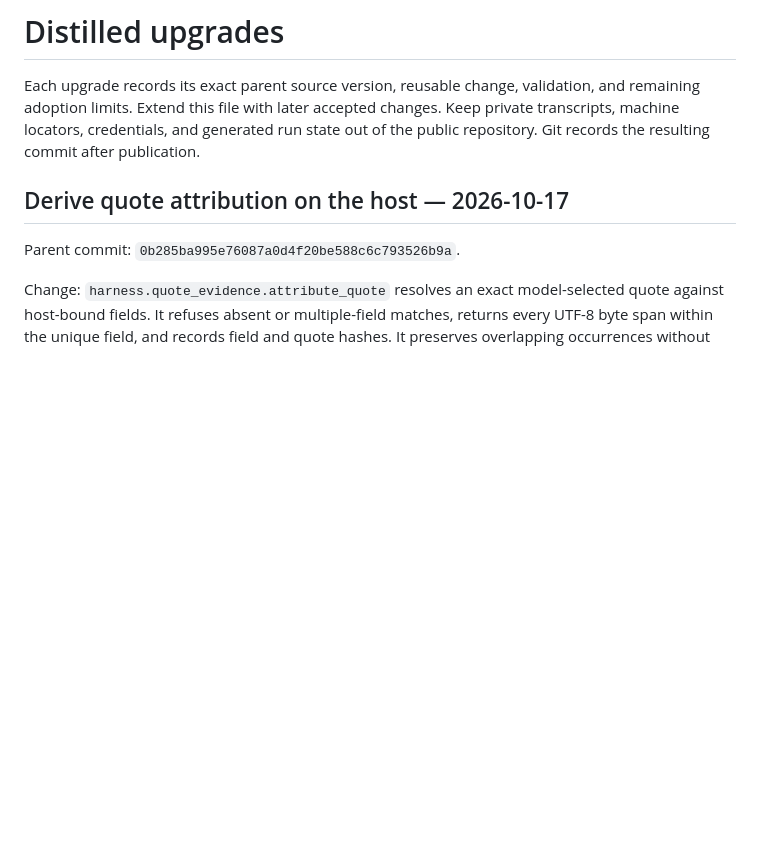
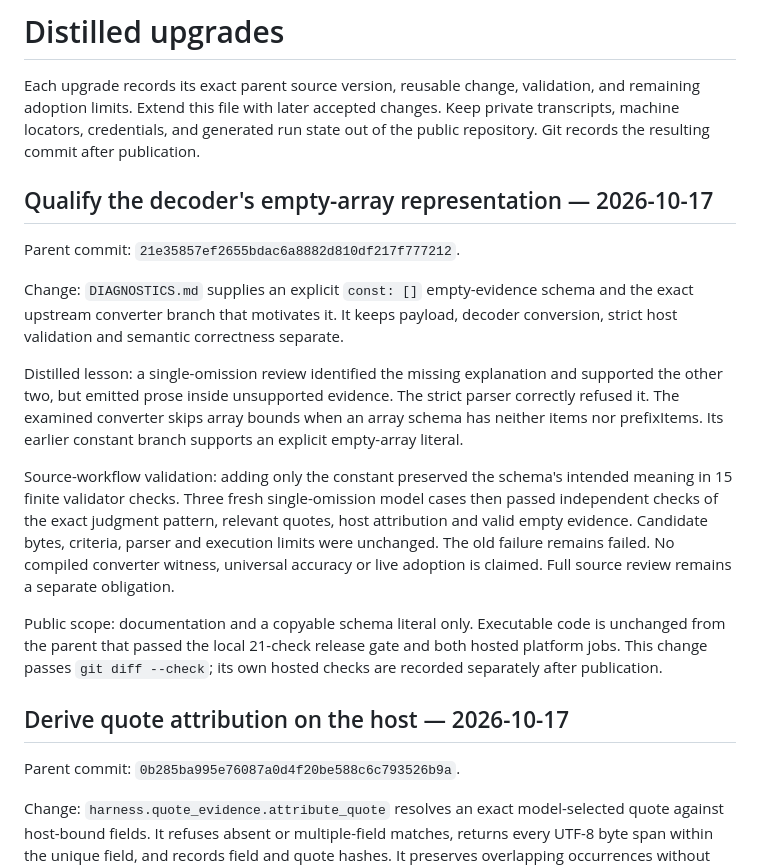
Before and after one commit to scruge1/lowvram-agentic-harness, a Markdown page: UPGRADES.md, the part around the change. Rendered like a GitHub page; blank space fills up the shorter version.

Commit message:
Document explicit empty-evidence schema conversion

```diff
--- a/UPGRADES.md
+++ b/UPGRADES.md
@@ -4,6 +4,33 @@ Each upgrade records its exact parent source version, reusable change, validatio
 and remaining adoption limits. Extend this file with later accepted changes.
 Keep private transcripts, machine locators, credentials, and generated run state
 out of the public repository. Git records the resulting commit after publication.
+
+## Qualify the decoder's empty-array representation — 2026-10-17
+
+Parent commit: `21e35857ef2655bdac6a8882d810df217f777212`.
+
+Change: `DIAGNOSTICS.md` supplies an explicit `const: []` empty-evidence schema
+and the exact upstream converter branch that motivates it. It keeps payload,
+decoder conversion, strict host validation and semantic correctness separate.
+
+Distilled lesson: a single-omission review identified the missing explanation
+and supported the other two, but emitted prose inside unsupported evidence.
+The strict parser correctly refused it. The examined converter skips array
+bounds when an array schema has neither items nor prefixItems. Its earlier
+constant branch supports an explicit empty-array literal.
+
+Source-workflow validation: adding only the constant preserved the schema's
+intended meaning in 15 finite validator checks. Three fresh single-omission
+model cases then passed independent checks of the exact judgment pattern,
+relevant quotes, host attribution and valid empty evidence. Candidate bytes,
+criteria, parser and execution limits were unchanged. The old failure remains
+failed. No compiled converter witness, universal accuracy or live adoption is
+claimed. Full source review remains a separate obligation.
+
+Public scope: documentation and a copyable schema literal only. Executable code
+is unchanged from the parent that passed the local 21-check release gate and
+both hosted platform jobs. This change passes `git diff --check`; its own hosted
+checks are recorded separately after publication.
 
 ## Derive quote attribution on the host — 2026-10-17
 
```
Also changed, not shown: DIAGNOSTICS.md (+24 -0 lines).
